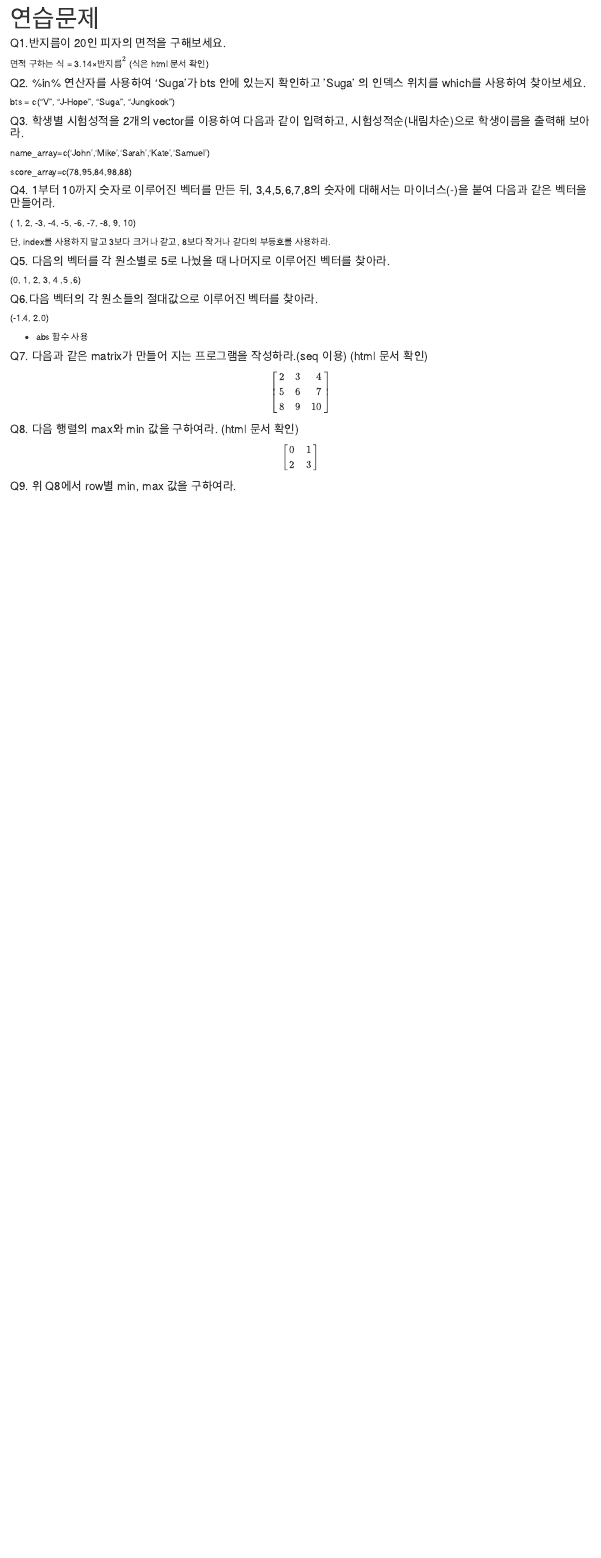
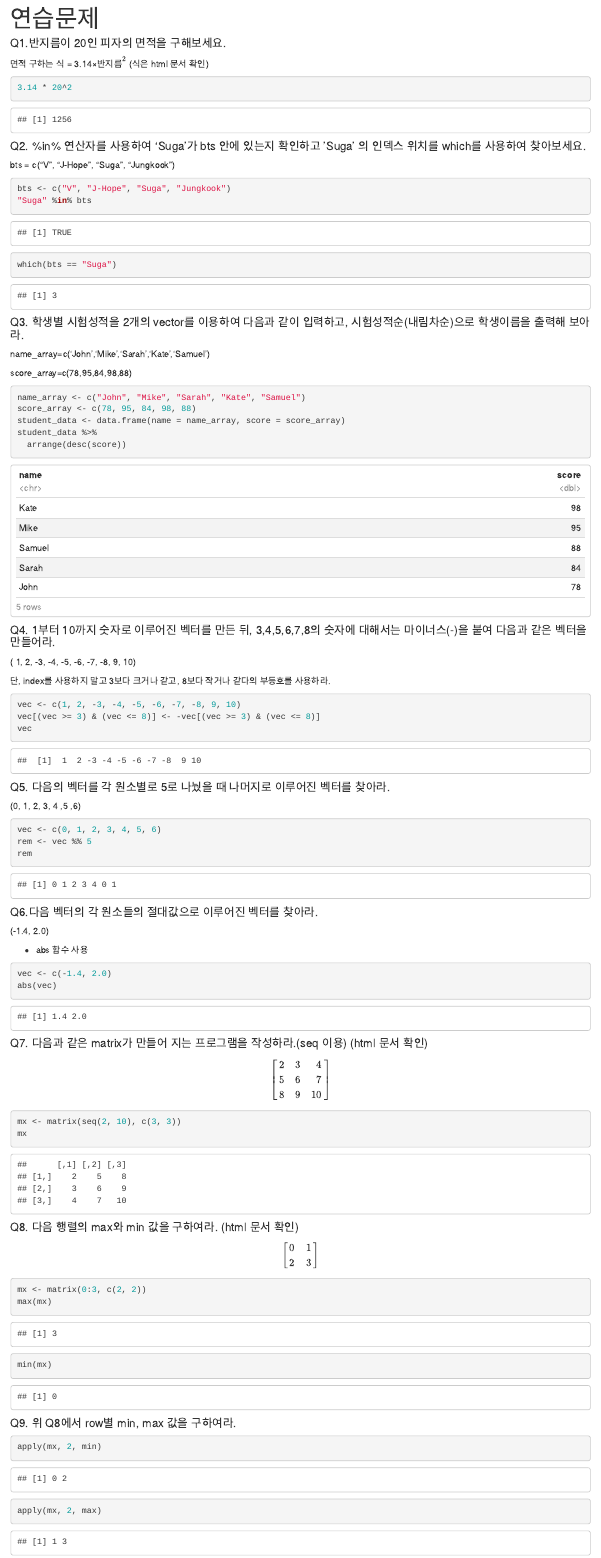
Before and after one commit to temeddix/programming-class, an R Markdown document (r_materials/R_ex.Rmd): the page in a window 1100 px wide, from its top. Rendered offline with R 4.5, knitr and Pandoc, with nearby package versions; common packages that the code uses without loading them are loaded.

Commit message:
Review example problems

````diff
--- a/r_materials/R_ex.Rmd
+++ b/r_materials/R_ex.Rmd
@@ -14,13 +14,15 @@ Sys.setlocale('LC_ALL','C')
 면적 구하는 식 = 3.14×$반지름^2$  (식은 html 문서 확인)
 
 ```{r}
-
+3.14 * 20^2
 ```
 
 #### Q2. %in% 연산자를 사용하여 ‘Suga’가 bts 안에 있는지 확인하고 'Suga' 의 인덱스 위치를 which를 사용하여 찾아보세요.
 bts = c("V", "J-Hope", "Suga", "Jungkook")
 ```{r}
-
+bts <- c("V", "J-Hope", "Suga", "Jungkook")
+"Suga" %in% bts
+which(bts == "Suga")
 ```
 #### Q3. 학생별 시험성적을 2개의 vector를 이용하여 다음과 같이 입력하고, 시험성적순(내림차순)으로 학생이름을 출력해 보아라.
 
@@ -29,7 +31,11 @@ name_array=c('John','Mike','Sarah','Kate','Samuel')
 score_array=c(78,95,84,98,88)
 
 ```{r}
-
+name_array <- c("John", "Mike", "Sarah", "Kate", "Samuel")
+score_array <- c(78, 95, 84, 98, 88)
+student_data <- data.frame(name = name_array, score = score_array)
+student_data %>%
+  arrange(desc(score))
 ```
 #### Q4. 1부터 10까지 숫자로 이루어진 벡터를 만든 뒤, 3,4,5,6,7,8의 숫자에 대해서는 마이너스(-)을 붙여 다음과 같은 벡터을 만들어라.
 (  1, 2, -3, -4, -5, -6, -7, -8, 9, 10)
@@ -37,13 +43,17 @@ score_array=c(78,95,84,98,88)
 단, index를 사용하지 말고 3보다 크거나 같고, 8보다 작거나 같다의 부등호를 사용하라.
 
 ```{r}
-
+vec <- c(1, 2, -3, -4, -5, -6, -7, -8, 9, 10)
+vec[(vec >= 3) & (vec <= 8)] <- -vec[(vec >= 3) & (vec <= 8)]
+vec
 ```
 
 #### Q5. 다음의 벡터를 각 원소별로 5로 나눴을 때 나머지로 이루어진 벡터를 찾아라.
 (0, 1, 2, 3, 4 ,5 ,6)
 ```{r}
-
+vec <- c(0, 1, 2, 3, 4, 5, 6)
+rem <- vec %% 5
+rem
 ```
 
 #### Q6.다음 벡터의 각 원소들의 절대값으로 이루어진 벡터를 찾아라.
@@ -51,7 +61,8 @@ score_array=c(78,95,84,98,88)
 
 - abs 함수 사용
 ```{r}
-
+vec <- c(-1.4, 2.0)
+abs(vec)
 ```
 
 #### Q7. 다음과 같은 matrix가 만들어 지는 프로그램을 작성하라.(seq 이용) (html 문서 확인)
@@ -63,7 +74,8 @@ score_array=c(78,95,84,98,88)
 \end{array}\right]$$
 
 ```{r}
-
+mx <- matrix(seq(2, 10), c(3, 3))
+mx
 ```
 
 #### Q8. 다음 행렬의 max와 min 값을 구하여라. (html 문서 확인)
@@ -75,10 +87,15 @@ $$\left[\begin{array}{rrr}
 
 
 ```{r}
+mx <- matrix(0:3, c(2, 2))
+max(mx)
+min(mx)
 ```
 
 
 #### Q9. 위 Q8에서 row별 min, max 값을 구하여라.
 
 ```{r}
+apply(mx, 2, min)
+apply(mx, 2, max)
 ```
````
Also changed, not shown: r_materials/R_ex.Rmd (2 more changed lines).
